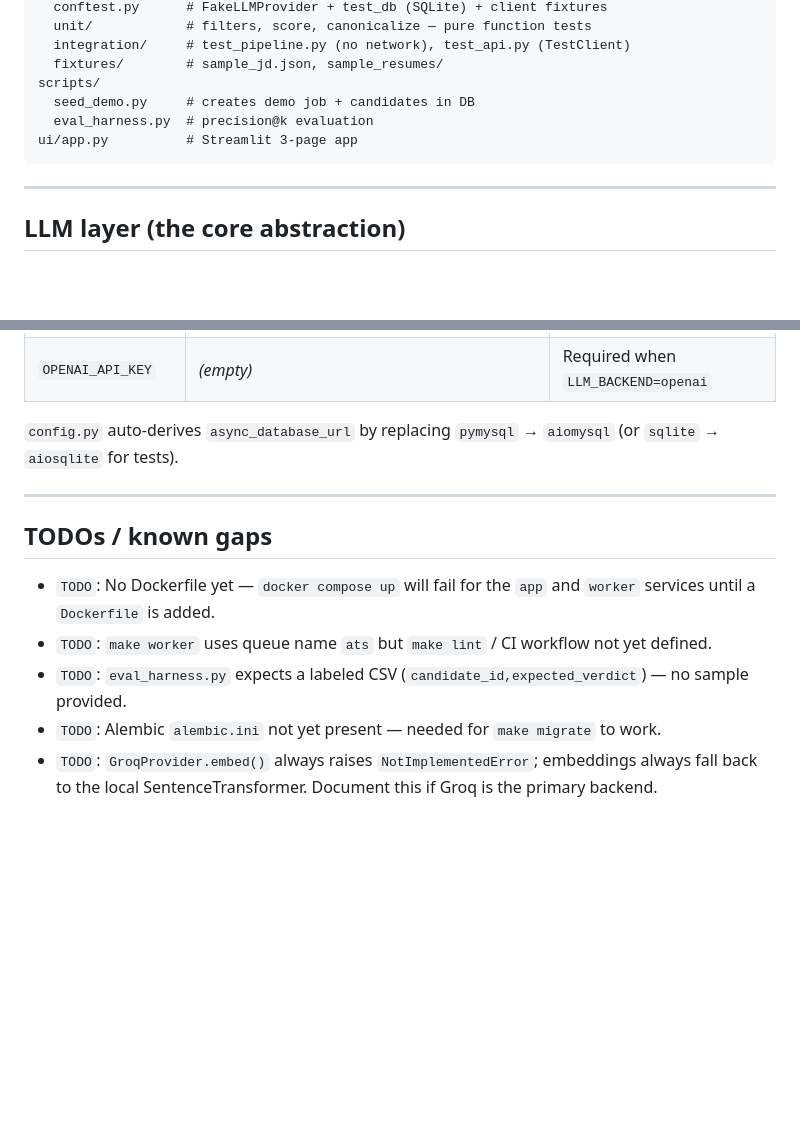
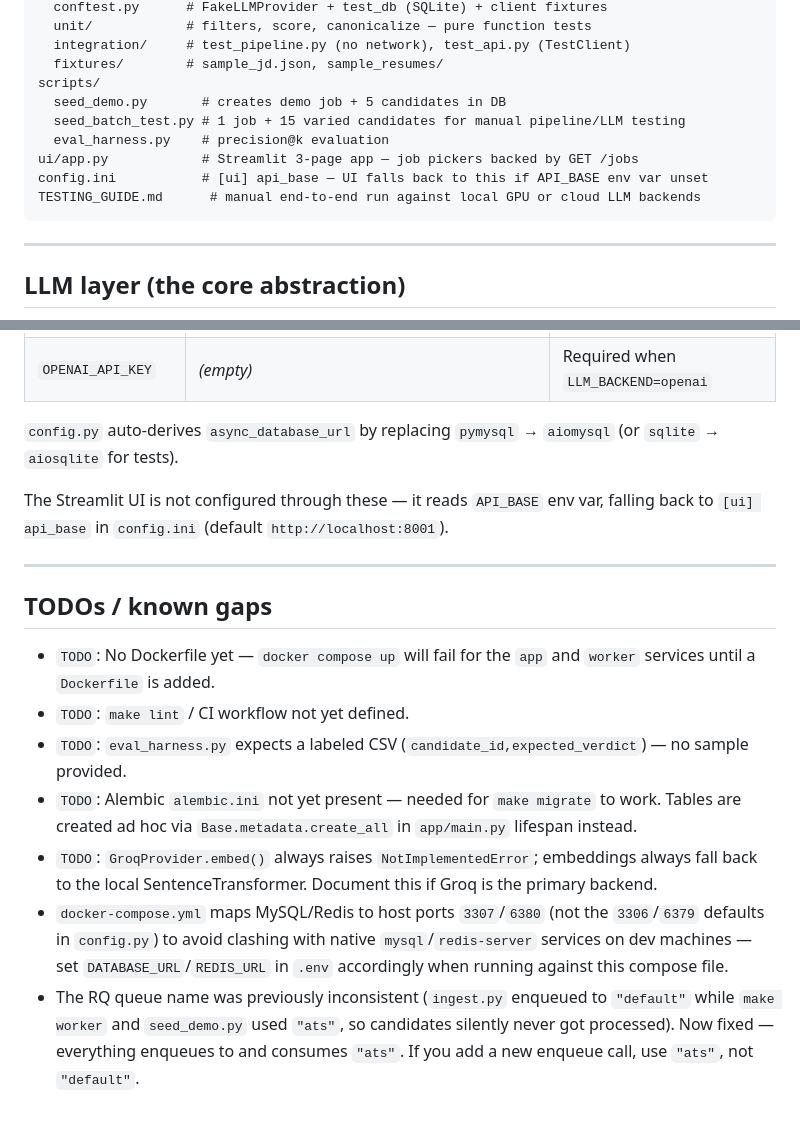
Before and after one commit to shyamsingh19/right_hire, a Markdown page: CLAUDE.md, 2 parts joined by grey strips. Drawn GitHub-style; blank space fills up the shorter version.

````diff
--- a/CLAUDE.md
+++ b/CLAUDE.md
@@ -85,9 +94,12 @@ tests/
   integration/     # test_pipeline.py (no network), test_api.py (TestClient)
   fixtures/        # sample_jd.json, sample_resumes/
 scripts/
-  seed_demo.py     # creates demo job + candidates in DB
-  eval_harness.py  # precision@k evaluation
-ui/app.py          # Streamlit 3-page app
+  seed_demo.py       # creates demo job + 5 candidates in DB
+  seed_batch_test.py # 1 job + 15 varied candidates for manual pipeline/LLM testing
+  eval_harness.py    # precision@k evaluation
+ui/app.py            # Streamlit 3-page app — job pickers backed by GET /jobs
+config.ini           # [ui] api_base — UI falls back to this if API_BASE env var unset
+TESTING_GUIDE.md      # manual end-to-end run against local GPU or cloud LLM backends
 ```
 
 ---
@@ -227,12 +239,16 @@ def test_something(fake_provider):
 
 `config.py` auto-derives `async_database_url` by replacing `pymysql` → `aiomysql` (or `sqlite` → `aiosqlite` for tests).
 
+The Streamlit UI is not configured through these — it reads `API_BASE` env var, falling back to `[ui] api_base` in `config.ini` (default `http://localhost:8001`).
+
 ---
 
 ## TODOs / known gaps
 
 - `TODO`: No Dockerfile yet — `docker compose up` will fail for the `app` and `worker` services until a `Dockerfile` is added.
-- `TODO`: `make worker` uses queue name `ats` but `make lint` / CI workflow not yet defined.
+- `TODO`: `make lint` / CI workflow not yet defined.
 - `TODO`: `eval_harness.py` expects a labeled CSV (`candidate_id,expected_verdict`) — no sample provided.
-- `TODO`: Alembic `alembic.ini` not yet present — needed for `make migrate` to work.
+- `TODO`: Alembic `alembic.ini` not yet present — needed for `make migrate` to work. Tables are created ad hoc via `Base.metadata.create_all` in `app/main.py` lifespan instead.
 - `TODO`: `GroqProvider.embed()` always raises `NotImplementedError`; embeddings always fall back to the local SentenceTransformer. Document this if Groq is the primary backend.
+- `docker-compose.yml` maps MySQL/Redis to host ports `3307`/`6380` (not the `3306`/`6379` defaults in `config.py`) to avoid clashing with native `mysql`/`redis-server` services on dev machines — set `DATABASE_URL`/`REDIS_URL` in `.env` accordingly when running against this compose file.
+- The RQ queue name was previously inconsistent (`ingest.py` enqueued to `"default"` while `make worker` and `seed_demo.py` used `"ats"`, so candidates silently never got processed). Now fixed — everything enqueues to and consumes `"ats"`. If you add a new enqueue call, use `"ats"`, not `"default"`.
````
Also changed, not shown: other parts of CLAUDE.md (+17 -8 lines).
